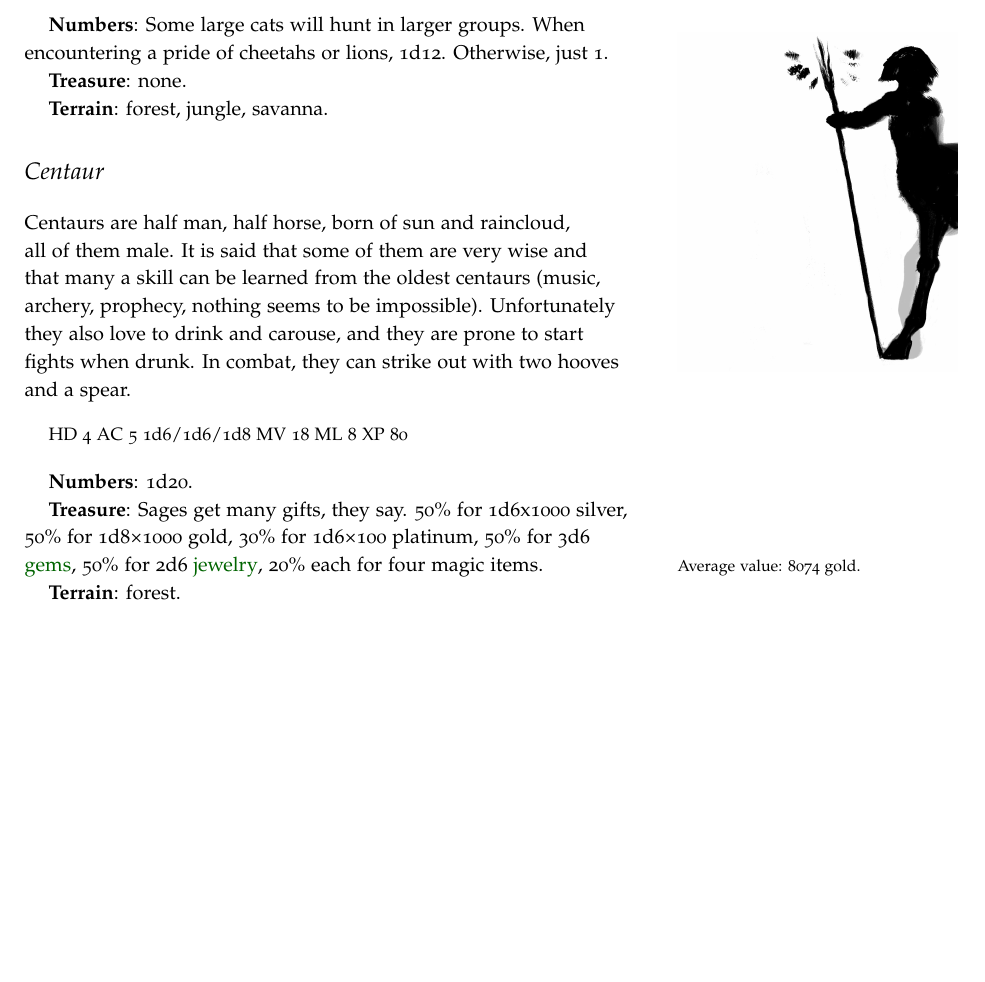
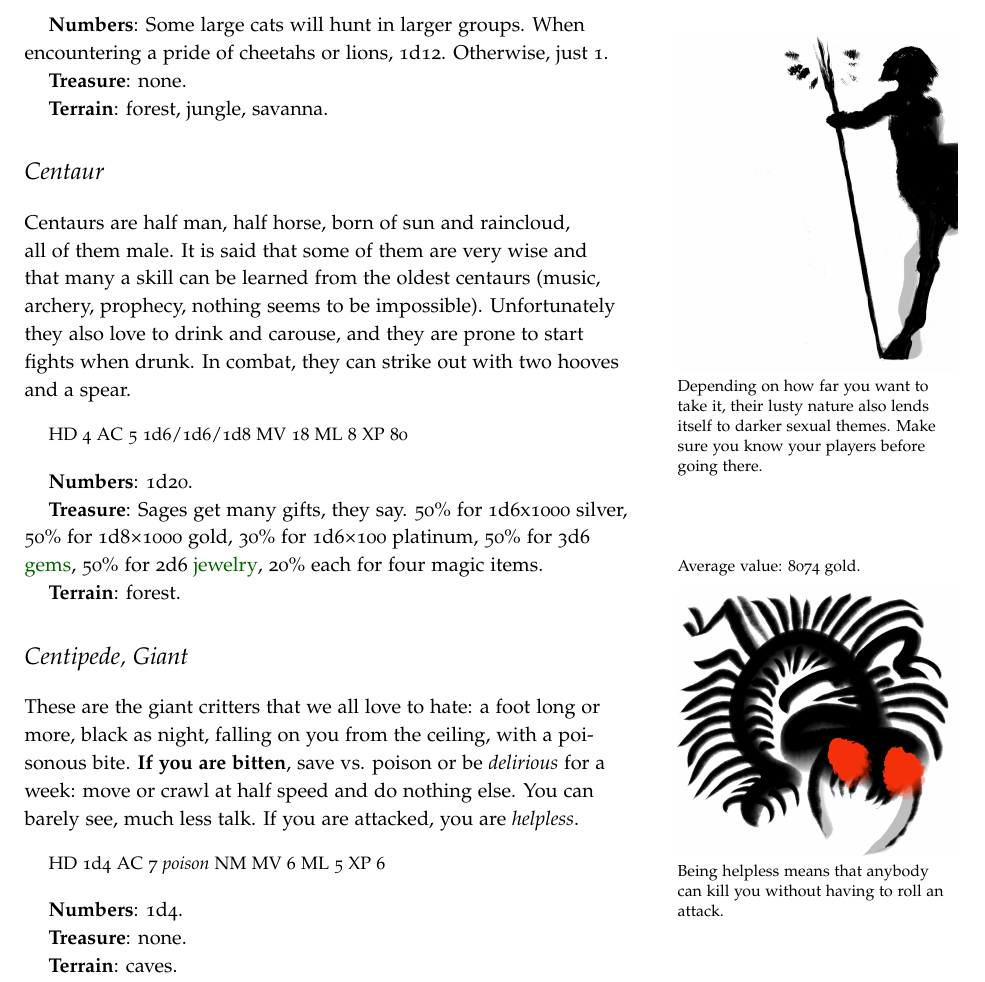
Before and after one commit to kensanata/halberdsnhelmets, a LaTeX book (Halberds and Helmets/Halberds-and-Helmets-Ref-Guide.ltx): part of page 13 of 15, cut so that both start at the same text, the shorter picture padded with empty space. Compiled offline with pdfLaTeX.

Commit message:
Add centipedes

```diff
--- a/Halberds and Helmets/Halberds-and-Helmets-Ref-Guide.ltx
+++ b/Halberds and Helmets/Halberds-and-Helmets-Ref-Guide.ltx
@@ -1035,7 +1035,10 @@ them male. It is said that some of them are very wise and that many a
 skill can be learned from the oldest centaurs (music, archery,
 prophecy, nothing seems to be impossible). Unfortunately they also
 love to drink and carouse, and they are prone to start fights when
-drunk. In combat, they can strike out with two hooves and a spear.
+drunk.\marginnote{Depending on how far you want to take it, their
+  lusty nature also lends itself to darker sexual themes. Make sure
+  you know your players before going there.} In combat, they can
+strike out with two hooves and a spear.
 
 \begin{quote}
   HD 4 AC 5 1d6/1d6/1d8 MV 18 ML 8 XP 80
@@ -1051,6 +1054,32 @@ magic items.\marginnote{Average value: 8074 gold.}
 % 0.5*3.5*100 + 0.5*4.5*1000 + 0.3*3.5*1000 + 0.5*10.5*176 + 0.5*7*1050
 
 \textbf{Terrain}: forest.
+
+
+\section{Centipede, Giant}
+\index{Centipede, Giant}
+\begin{marginfigure}
+  \includegraphics{Centipede.jpg}
+\end{marginfigure}
+
+These are the giant critters that we all love to hate: a foot long or
+more, black as night, falling on you from the ceiling, with a
+poisonous bite. \textbf{If you are bitten}, save vs. poison or be
+\emph{delirious} for a week: move or crawl at half speed and do
+nothing else. You can barely see, much less talk. If you are attacked,
+you are \emph{helpless}.\marginnote{Being helpless means that anybody
+  can kill you without having to roll an attack.}
+
+\begin{quote}
+  HD 1d4 AC 7 \emph{poison} NM MV 6 ML 5 XP 6
+\end{quote}
+
+\textbf{Numbers}: 1d4.
+
+\textbf{Treasure}: none.
+
+\textbf{Terrain}: caves.
+
 
 % prevent an empty page
 % http://tex.stackexchange.com/questions/109625/avoiding-empty-page-between-a-very-full-page-and-the-index
```
Also changed, not shown: Halberds and Helmets/Halberds-and-Helmets-Ref-Guide.pdf, Hellebarden und Helme/graphics/Centipede.jpg (added).
